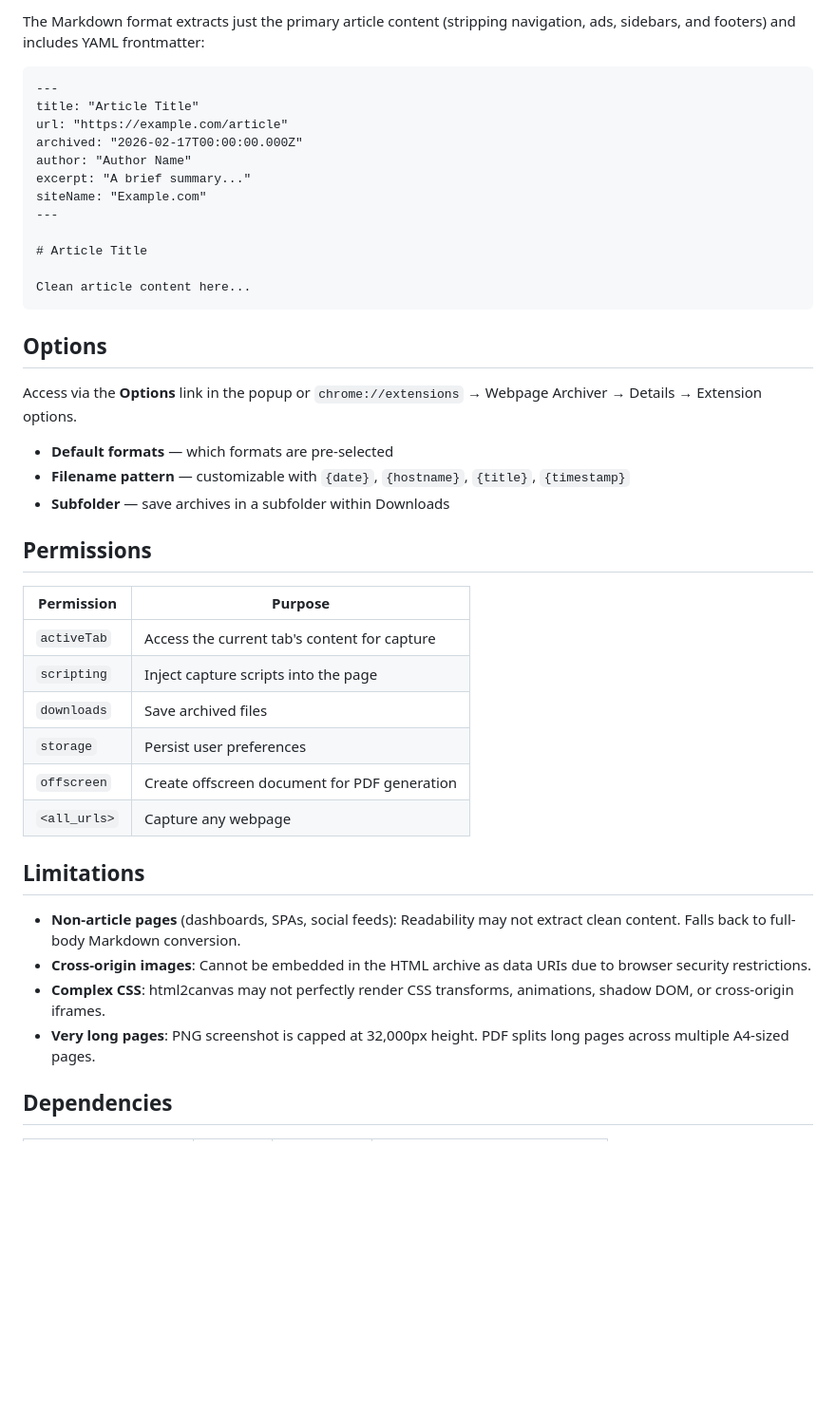
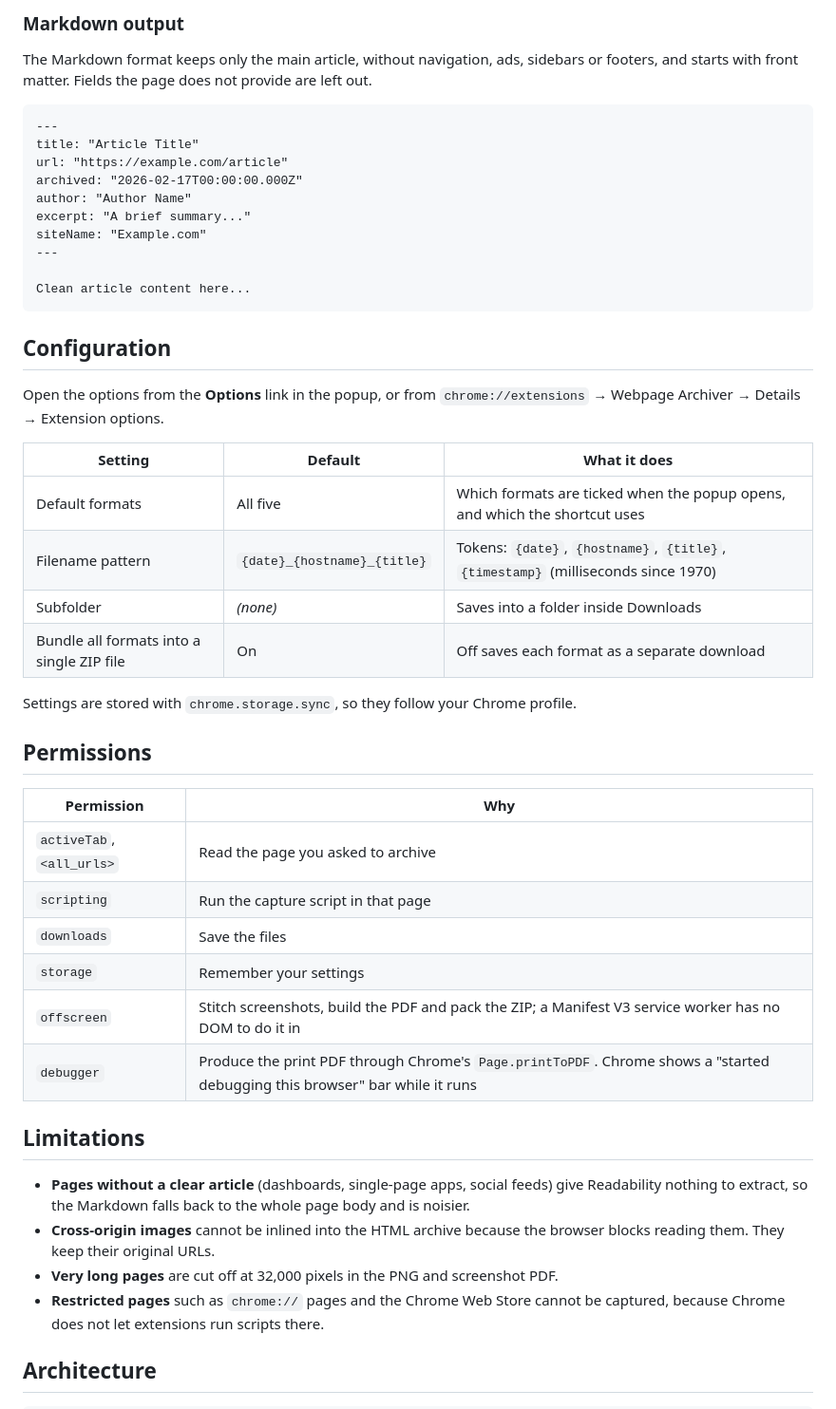
Before and after one commit to geoffmyers/webpage-archiver, a Markdown page: README.md, the part around one of its changes. Shown at 95% size. GitHub-like rendering; blank space fills up the shorter version.

````diff
--- a/README.md
+++ b/README.md
@@ -76,5 +135,9 @@ Output files follow a configurable pattern (default: `{date}_{hostname}_{title}`
 
-The Markdown format extracts just the primary article content (stripping navigation, ads, sidebars, and footers) and includes YAML frontmatter:
+### Markdown output
+
+The Markdown format keeps only the main article, without navigation, ads,
+sidebars or footers, and starts with front matter. Fields the page does not
+provide are left out.
 
 ```markdown
 ---
@@ -86,36 +149,46 @@ excerpt: "A brief summary..."
 siteName: "Example.com"
 ---
 
-# Article Title
-
 Clean article content here...
 ```
 
-## Options
+## Configuration
 
-Access via the **Options** link in the popup or `chrome://extensions` → Webpage Archiver → Details → Extension options.
+Open the options from the **Options** link in the popup, or from
+`chrome://extensions` → Webpage Archiver → Details → Extension options.
 
-- **Default formats** — which formats are pre-selected
-- **Filename pattern** — customizable with `{date}`, `{hostname}`, `{title}`, `{timestamp}`
-- **Subfolder** — save archives in a subfolder within Downloads
+| Setting | Default | What it does |
+|---|---|---|
+| Default formats | All five | Which formats are ticked when the popup opens, and which the shortcut uses |
+| Filename pattern | `{date}_{hostname}_{title}` | Tokens: `{date}`, `{hostname}`, `{title}`, `{timestamp}` (milliseconds since 1970) |
+| Subfolder | *(none)* | Saves into a folder inside Downloads |
+| Bundle all formats into a single ZIP file | On | Off saves each format as a separate download |
+
+Settings are stored with `chrome.storage.sync`, so they follow your Chrome
+profile.
 
 ## Permissions
 
-| Permission | Purpose |
-|-----------|---------|
-| `activeTab` | Access the current tab's content for capture |
-| `scripting` | Inject capture scripts into the page |
-| `downloads` | Save archived files |
-| `storage` | Persist user preferences |
-| `offscreen` | Create offscreen document for PDF generation |
-| `<all_urls>` | Capture any webpage |
+| Permission | Why |
+|---|---|
+| `activeTab`, `<all_urls>` | Read the page you asked to archive |
+| `scripting` | Run the capture script in that page |
+| `downloads` | Save the files |
+| `storage` | Remember your settings |
+| `offscreen` | Stitch screenshots, build the PDF and pack the ZIP; a Manifest V3 service worker has no DOM to do it in |
+| `debugger` | Produce the print PDF through Chrome's `Page.printToPDF`. Chrome shows a "started debugging this browser" bar while it runs |
 
 ## Limitations
 
-- **Non-article pages** (dashboards, SPAs, social feeds): Readability may not extract clean content. Falls back to full-body Markdown conversion.
-- **Cross-origin images**: Cannot be embedded in the HTML archive as data URIs due to browser security restrictions.
-- **Complex CSS**: html2canvas may not perfectly render CSS transforms, animations, shadow DOM, or cross-origin iframes.
-- **Very long pages**: PNG screenshot is capped at 32,000px height. PDF splits long pages across multiple A4-sized pages.
+- **Pages without a clear article** (dashboards, single-page apps, social
+  feeds) give Readability nothing to extract, so the Markdown falls back to the
+  whole page body and is noisier.
+- **Cross-origin images** cannot be inlined into the HTML archive because the
+  browser blocks reading them. They keep their original URLs.
+- **Very long pages** are cut off at 32,000 pixels in the PNG and screenshot
+  PDF.
+- **Restricted pages** such as `chrome://` pages and the Chrome Web Store cannot
+  be captured, because Chrome does not let extensions run scripts there.
 
-## Dependencies
+## Architecture
 
````
Also changed, not shown: other parts of README.md (+130 -52 lines).
